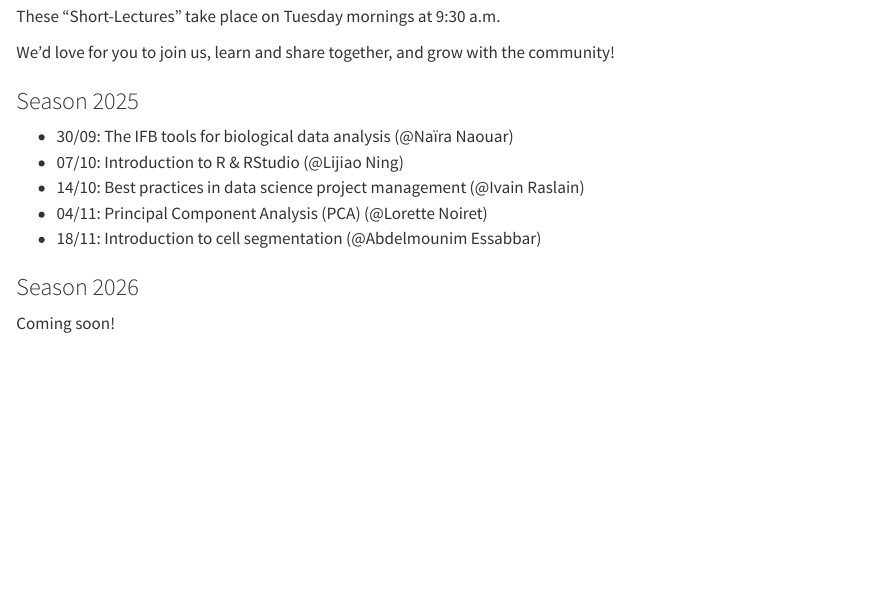
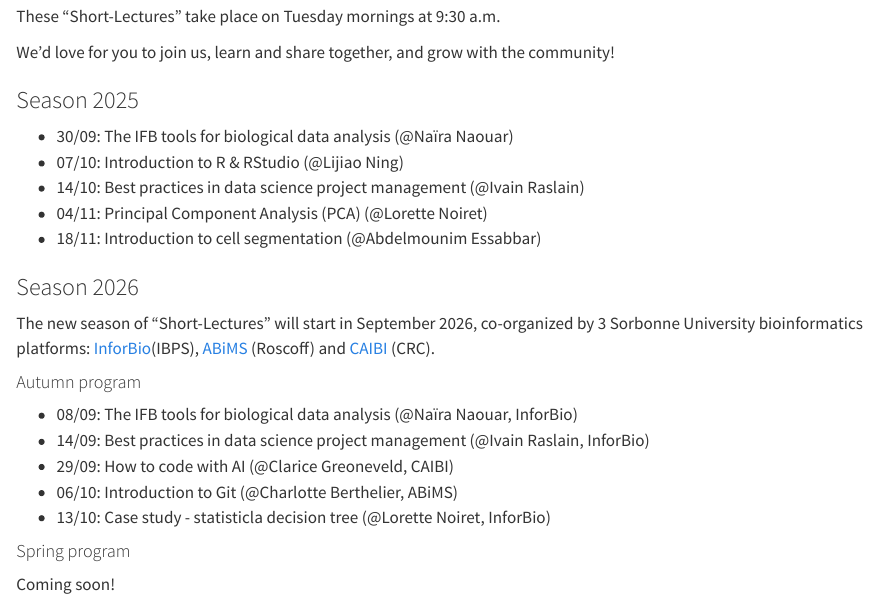
Before and after one commit to InforBio/InforBio.github.io, a Quarto document (content/short_lectures.qmd): the page in a window 1100 px wide, from 130 px down. Rendered offline with R 4.5, knitr and Pandoc in place of Quarto, with nearby package versions.

Commit message:
add new sessions

```diff
--- a/content/short_lectures.qmd
+++ b/content/short_lectures.qmd
@@ -20,4 +19,16 @@ We'd love for you to join us, learn and share together, and grow with the commun
 
 ### Season 2026
 
+The new season of "Short-Lectures" will start in September 2026, co-organized by 3 Sorbonne University bioinformatics platforms: [InforBio](https://inforbio.github.io/)(IBPS), [ABiMS](https://abims.sb-roscoff.fr) (Roscoff) and [CAIBI](https://crcordeliers.fr/caibi/) (CRC).
+
+#### Autumn program
+
+- 08/09: The IFB tools for biological data analysis (@Naïra Naouar, InforBio)
+- 14/09: Best practices in data science project management (@Ivain Raslain, InforBio)
+- 29/09: How to code with AI (@Clarice Greoneveld, CAIBI)
+- 06/10: Introduction to Git (@Charlotte Berthelier, ABiMS)
+- 13/10: Case study - statisticla decision tree (@Lorette Noiret, InforBio)
+
+#### Spring program
+
 Coming soon!
```
Also changed, not shown: content/short_lectures.qmd (3 more changed lines).
